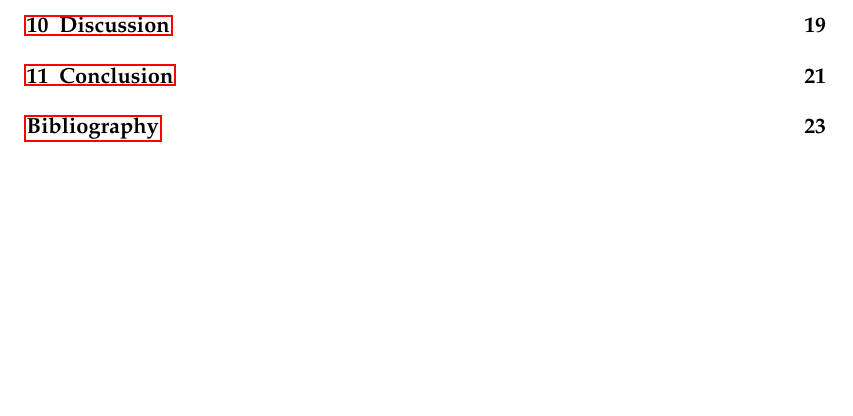
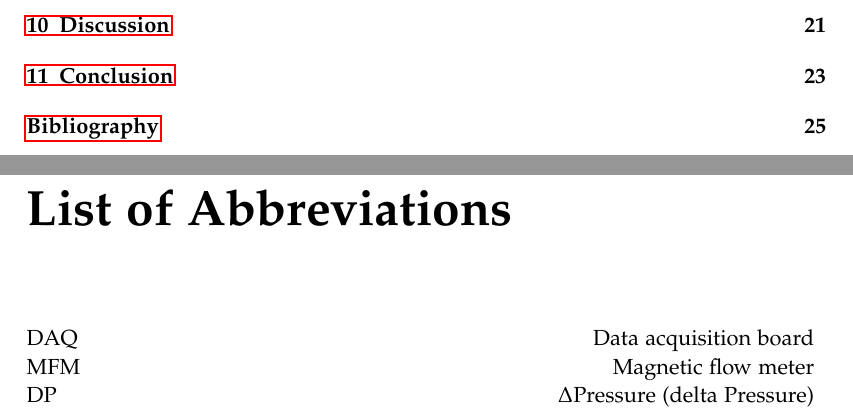
Before and after one commit to BlackAndWhiteSnaable/P4---Control-of-a-Three-Pump-System, a LaTeX thesis (Report/P4.tex, which reads Report/sections/content/01introduction.tex): part of page 7 of 31 before the commit and two parts of pages 7 and 9 of 33 after it, the two joined at a grey line, cut so that both start at the same text, the shorter picture padded with empty space. Compiled offline with pdfLaTeX.

Commit message:
list of abbreviations
is now added to the introduction.tex but as its own \chapter*

```diff
--- a/Report/sections/content/01introduction.tex
+++ b/Report/sections/content/01introduction.tex
@@ -1,3 +1,10 @@
+\chapter*{List of Abbreviations}
+\begin{tabular*}{\textwidth}{@{\extracolsep{\fill}} l  r }
+	DAQ 	& Data acquisition board\\
+	MFM 	& Magnetic flow meter\\
+	DP		& $\Delta$Pressure (delta Pressure)\\
+
+\end{tabular*}
 \chapter{Introduction}\label{ch:introduction}
 \todo[inline]{do we want a list of abbreviations?}
 
```
